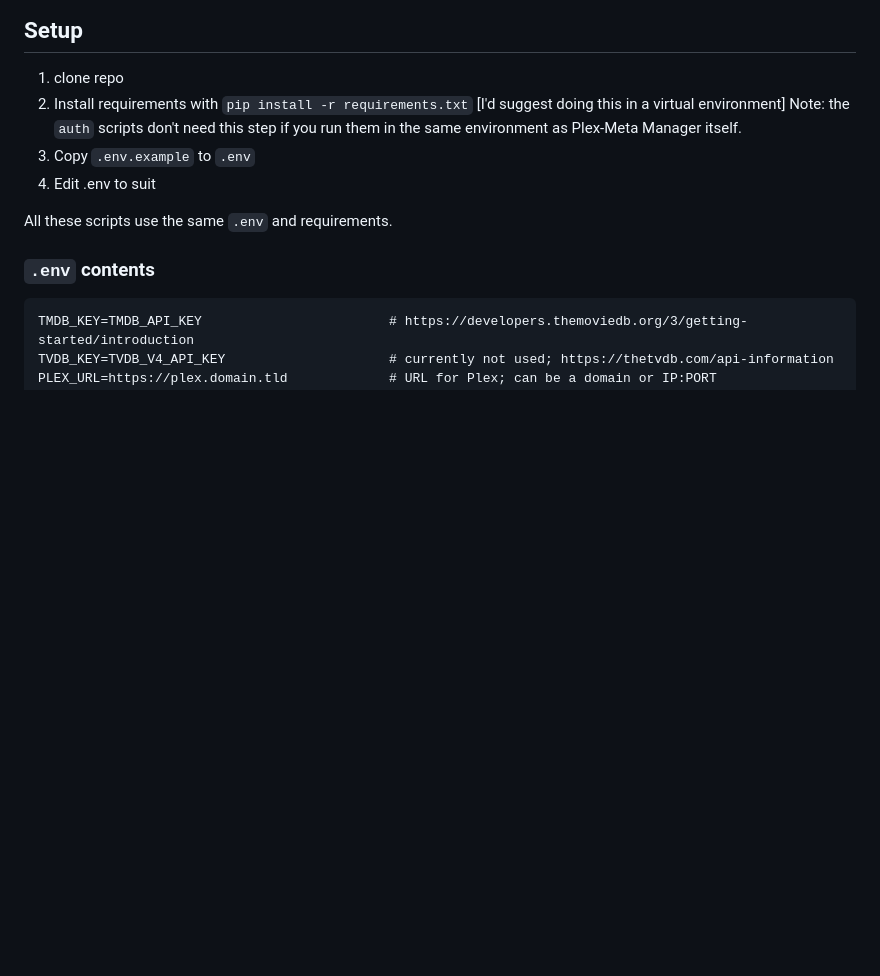
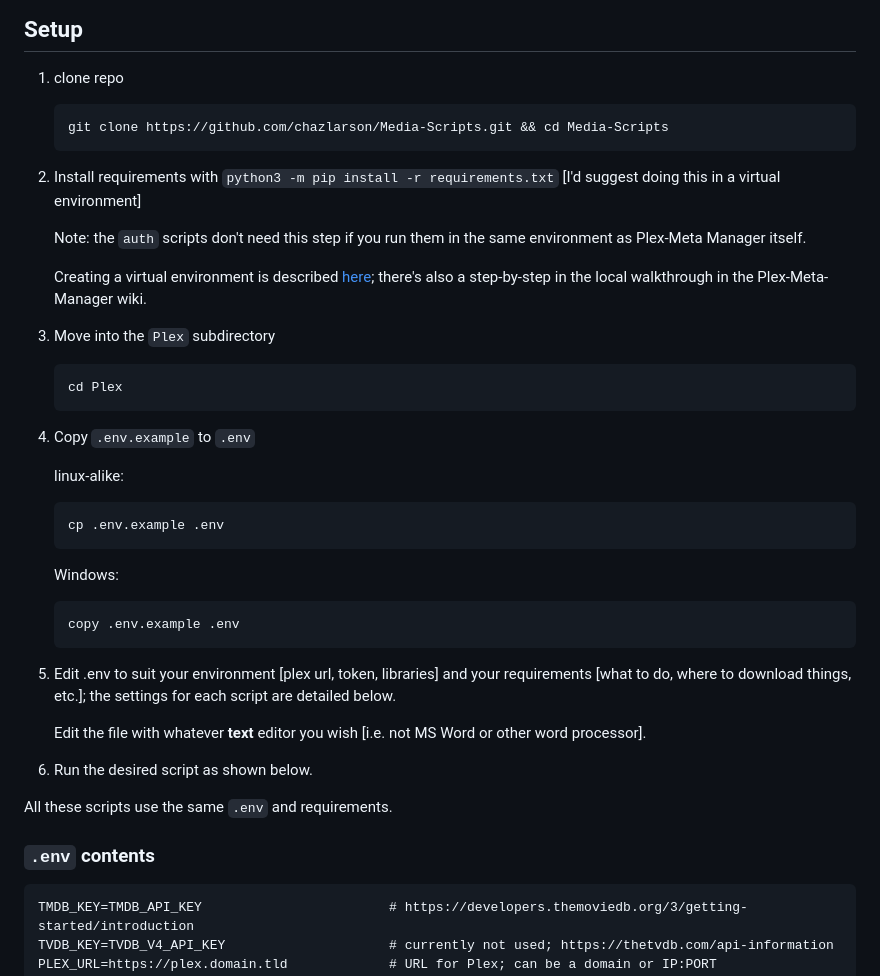
Before and after one commit to chazlarson/Media-Scripts, a Markdown page: Kometa/README.md, the part around the change. Drawn GitHub-style; blank space fills up the shorter version.

Commit message:
Add extended instructions

````diff
--- a/Kometa/README.md
+++ b/Kometa/README.md
@@ -5,10 +5,33 @@ Misc scripts and tools. Undocumented scripts probably do what I need them to but
 ## Setup
 
 1. clone repo
-1. Install requirements with `pip install -r requirements.txt` [I'd suggest doing this in a virtual environment]
+   ```
+   git clone https://github.com/chazlarson/Media-Scripts.git && cd Media-Scripts
+   ```
+1. Install requirements with `python3 -m pip install -r requirements.txt` [I'd suggest doing this in a virtual environment]
+
    Note: the `auth` scripts don't need this step if you run them in the same environment as Plex-Meta Manager itself.
+
+   Creating a virtual environment is described [here](https://docs.python.org/3/library/venv.html); there's also a step-by-step in the local walkthrough in the Plex-Meta-Manager wiki.
+1. Move into the `Plex` subdirectory
+   ```
+   cd Plex
+   ```
 1. Copy `.env.example` to `.env`
-1. Edit .env to suit
+
+   linux-alike:
+   ```
+   cp .env.example .env
+   ```
+   Windows:
+   ```
+   copy .env.example .env
+   ```
+1. Edit .env to suit your environment [plex url, token, libraries] and your requirements [what to do, where to download things, etc.]; the settings for each script are detailed below.
+
+   Edit the file with whatever **text** editor you wish [i.e. not MS Word or other word processor].
+1. Run the desired script as shown below.
+
 
 All these scripts use the same `.env` and requirements.
 
````
